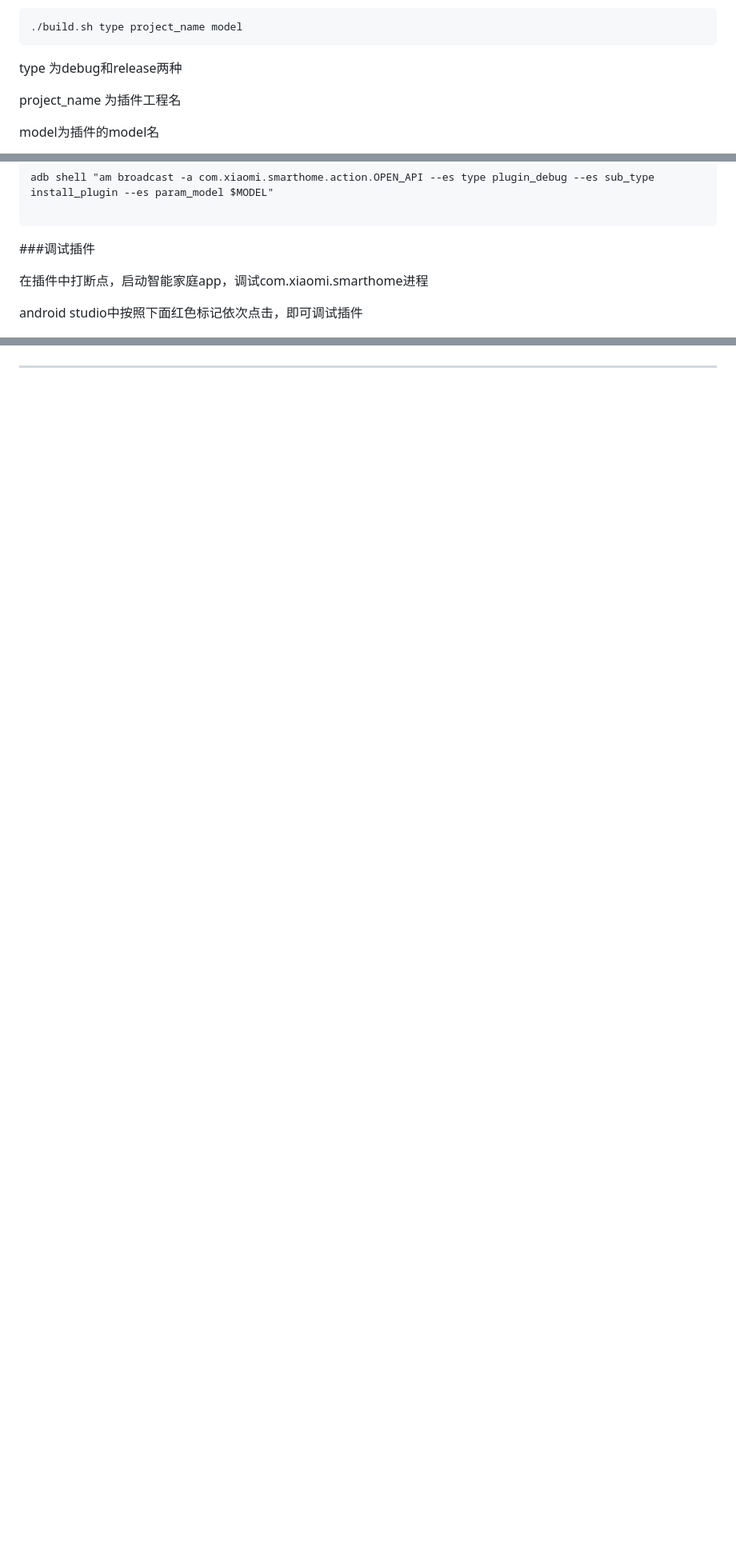
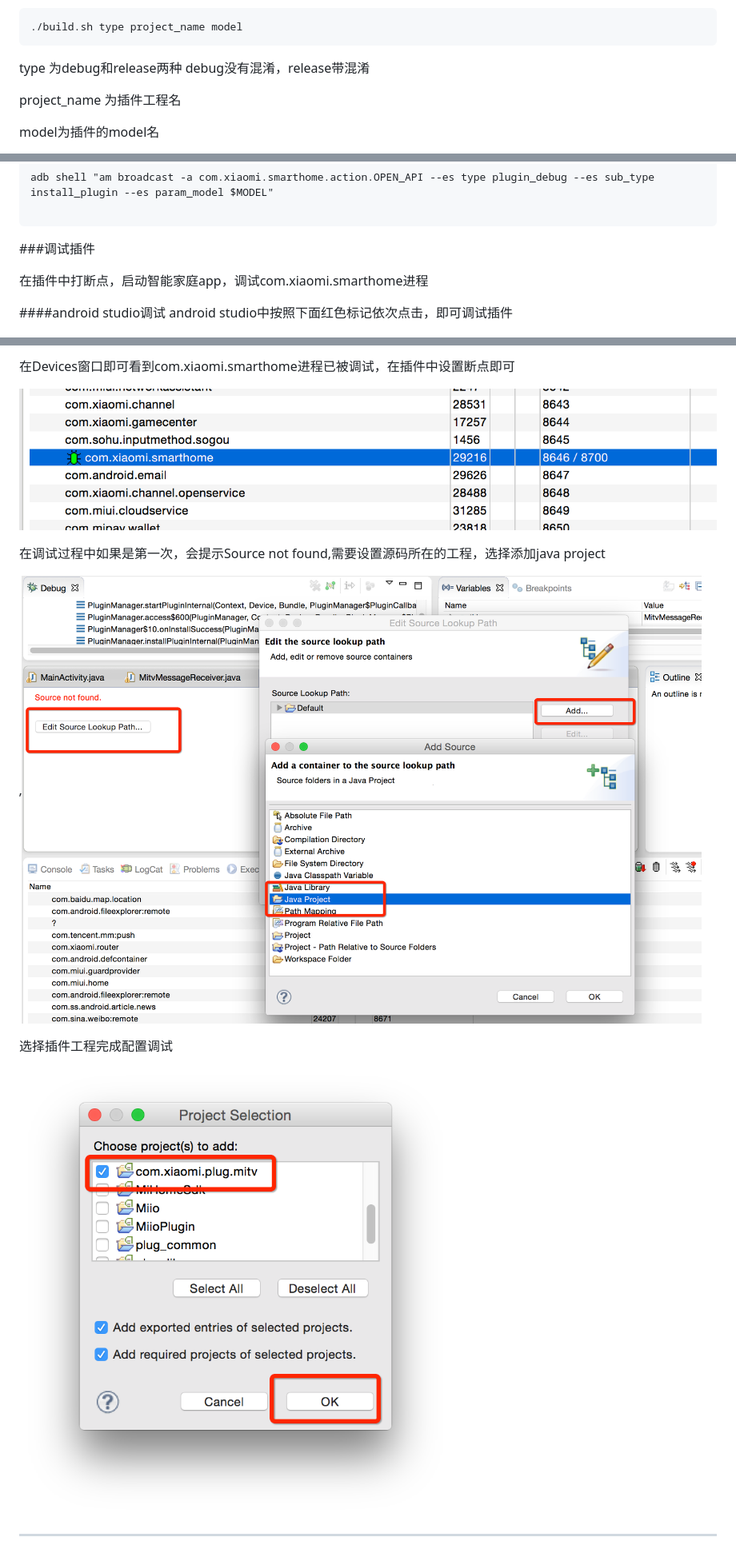
Before and after one commit to zb0803/XmPluginSDK, a Markdown page: 开发环境配置.md, 3 parts joined by grey strips. Shown: that part at 80% size. Rendered like a GitHub page; pictures changed too: md_images/eclipse_debug_4.png (added), md_images/eclipse_debug_5.png (added), md_images/eclipse_debug_6.png (added); blank space fills up the shorter version.

````diff
--- a/开发环境配置.md
+++ b/开发环境配置.md
@@ -135,7 +135,7 @@ key.alias.password=android
 ```
 ./build.sh type project_name model
 ```
-type 为debug和release两种
+type 为debug和release两种 debug没有混淆，release带混淆
 
 project_name 为插件工程名
 
@@ -172,6 +172,7 @@ adb shell "am broadcast -a com.xiaomi.smarthome.action.OPEN_API --es type plugin
 
 在插件中打断点，启动智能家庭app，调试com.xiaomi.smarthome进程
 
+####android studio调试
 android studio中按照下面红色标记依次点击，即可调试插件
 
 ![](./md_images/debug_studio.png)
@@ -180 +195,13 @@ android studio中按照下面红色标记依次点击，即可调试插件
+在Devices窗口即可看到com.xiaomi.smarthome进程已被调试，在插件中设置断点即可
+
+![](./md_images/eclipse_debug_4.png)
+
+在调试过程中如果是第一次，会提示Source not found,需要设置源码所在的工程，选择添加java project
+
+’![](./md_images/eclipse_debug_5.png)
+
+选择插件工程完成配置调试
+
+![](./md_images/eclipse_debug_6.png)
+
 ------
````
Also changed, not shown: other parts of 开发环境配置.md (+14 -0 lines), README.md (+3 -0 lines), md_images/eclipse_debug_1.png (added), md_images/eclipse_debug_2.png (added), md_images/eclipse_debug_3.png (added), 10 other files.
